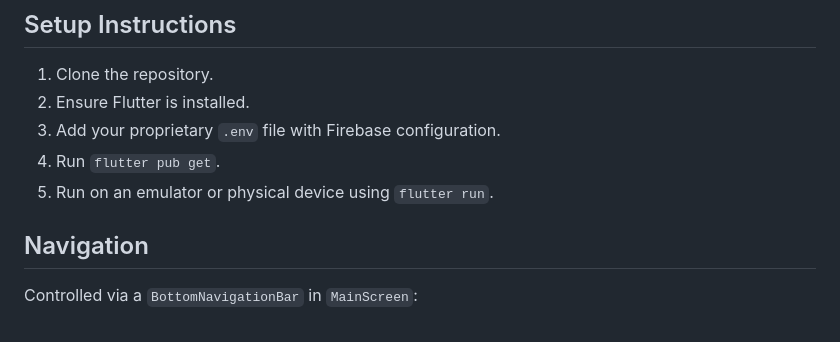
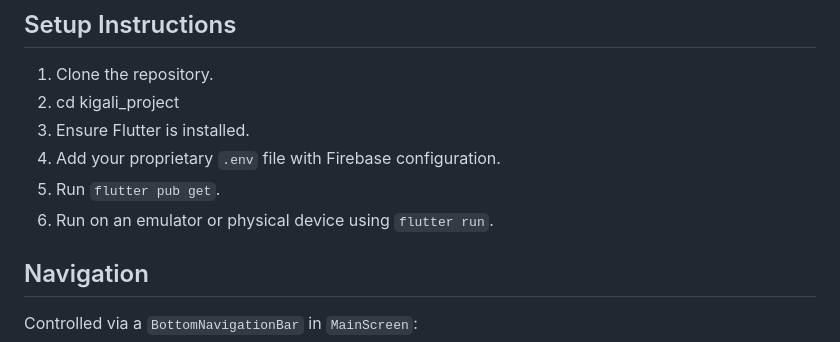
Before and after one commit to Bonaeineza31/kigali_projects, a Markdown page: kigali_project/README.md, the part around the change. GitHub-like rendering.

Commit message:
Update setup instructions in README.md

```diff
--- a/kigali_project/README.md
+++ b/kigali_project/README.md
@@ -49,10 +49,11 @@ The project follows a **Clean Architecture** pattern, separating the UI from bus
 
 ##  Setup Instructions
 1. Clone the repository.
-2. Ensure Flutter is installed.
-3. Add your proprietary `.env` file with Firebase configuration.
-4. Run `flutter pub get`.
-5. Run on an emulator or physical device using `flutter run`.
+2. cd kigali_project
+3. Ensure Flutter is installed.
+4. Add your proprietary `.env` file with Firebase configuration.
+5. Run `flutter pub get`.
+6. Run on an emulator or physical device using `flutter run`.
 
 ## Navigation
 
```
